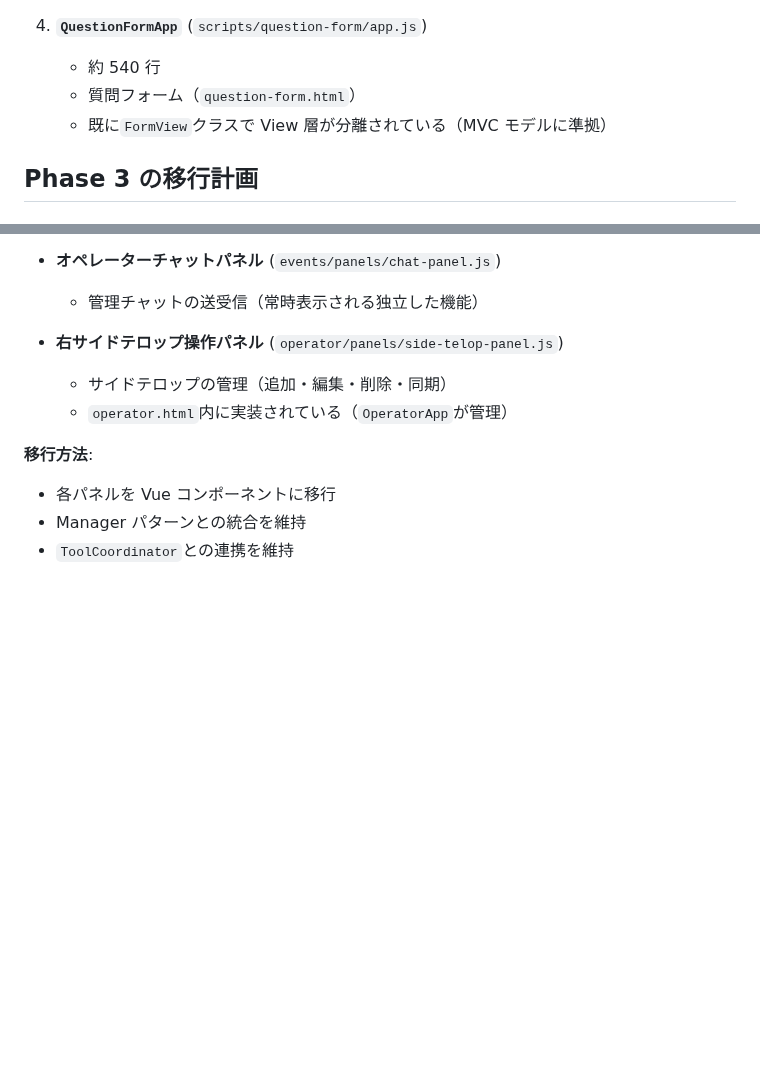
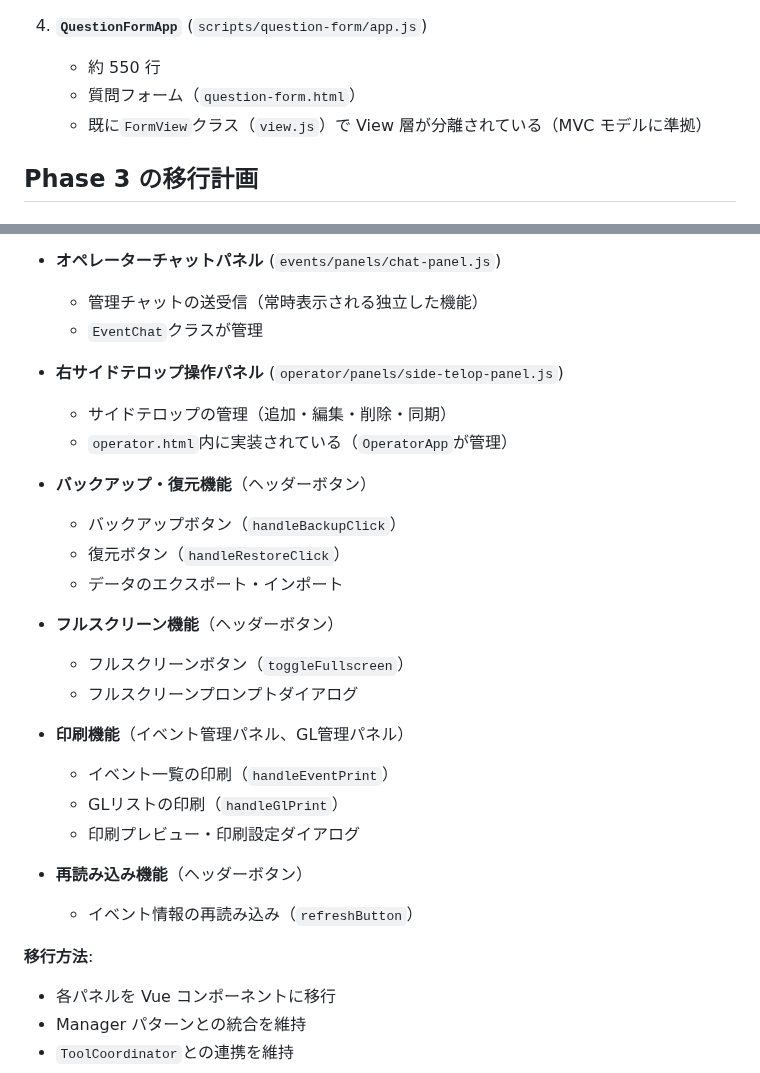
Before and after one commit to schop-Hirosaki-univcoop/subtitle-output-system, a Markdown page: docs/phase3-vue-migration-continuation.md, 2 parts joined by grey strips. GitHub-like rendering; blank space fills up the shorter version.

Commit message:
docs: Phase 3ドキュメントの最終確認と修正（行数の正確化、その他機能の追加）

```diff
--- a/docs/phase3-vue-migration-continuation.md
+++ b/docs/phase3-vue-migration-continuation.md
@@ -68,9 +68,9 @@ Phase 2 では、オペレーター画面の質問カード部分のみを Vue.j
    - `InitManager`: 初期化管理
 
 4. **`QuestionFormApp`** (`scripts/question-form/app.js`)
-   - 約 540 行
+   - 約 550 行
    - 質問フォーム（`question-form.html`）
-   - 既に`FormView`クラスで View 層が分離されている（MVC モデルに準拠）
+   - 既に`FormView`クラス（`view.js`）で View 層が分離されている（MVC モデルに準拠）
 
 ## Phase 3 の移行計画
 
@@ -176,10 +176,31 @@ Phase 2 では、オペレーター画面の質問カード部分のみを Vue.j
 - **オペレーターチャットパネル** (`events/panels/chat-panel.js`)
 
   - 管理チャットの送受信（常時表示される独立した機能）
+  - `EventChat`クラスが管理
 
 - **右サイドテロップ操作パネル** (`operator/panels/side-telop-panel.js`)
   - サイドテロップの管理（追加・編集・削除・同期）
   - `operator.html`内に実装されている（`OperatorApp`が管理）
+
+- **バックアップ・復元機能**（ヘッダーボタン）
+
+  - バックアップボタン（`handleBackupClick`）
+  - 復元ボタン（`handleRestoreClick`）
+  - データのエクスポート・インポート
+
+- **フルスクリーン機能**（ヘッダーボタン）
+
+  - フルスクリーンボタン（`toggleFullscreen`）
+  - フルスクリーンプロンプトダイアログ
+
+- **印刷機能**（イベント管理パネル、GL管理パネル）
+
+  - イベント一覧の印刷（`handleEventPrint`）
+  - GLリストの印刷（`handleGlPrint`）
+  - 印刷プレビュー・印刷設定ダイアログ
+
+- **再読み込み機能**（ヘッダーボタン）
+  - イベント情報の再読み込み（`refreshButton`）
 
 **移行方法**:
 
```
